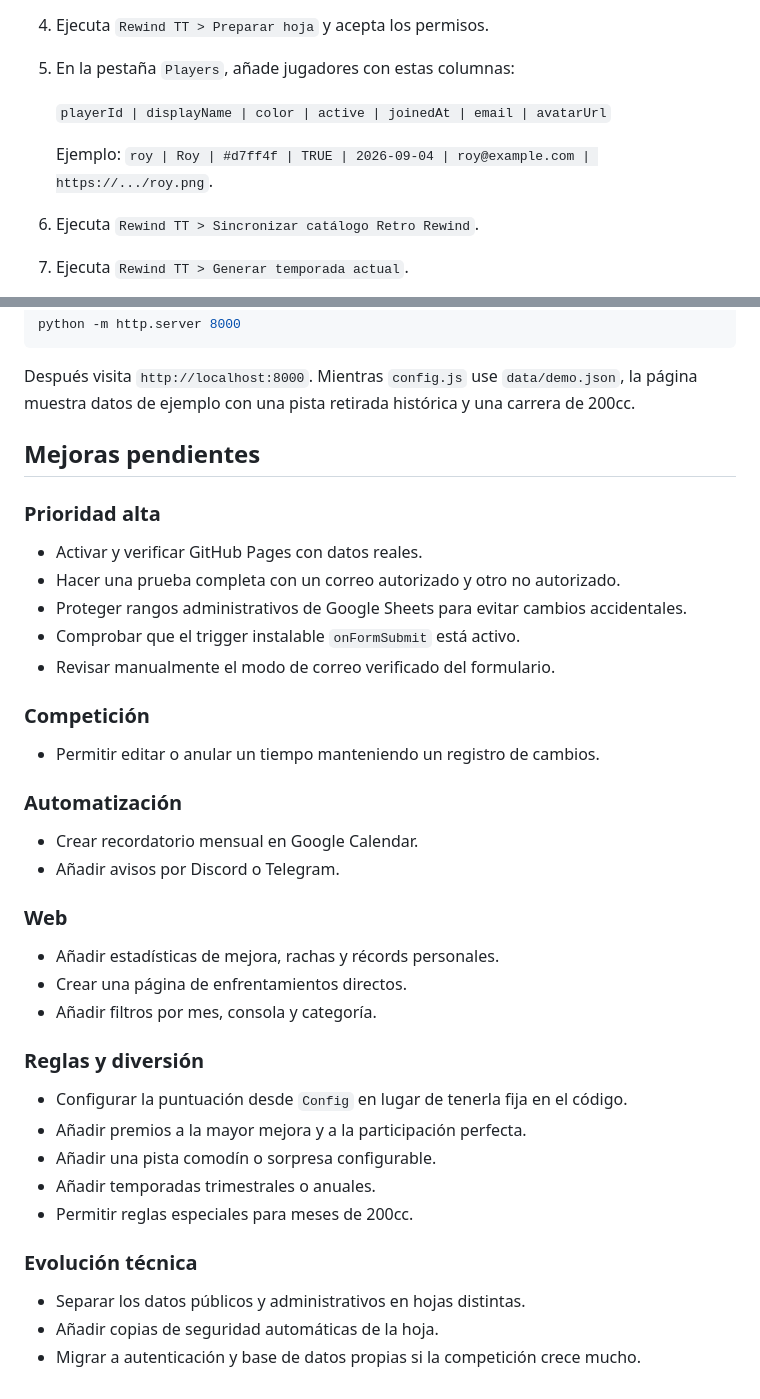
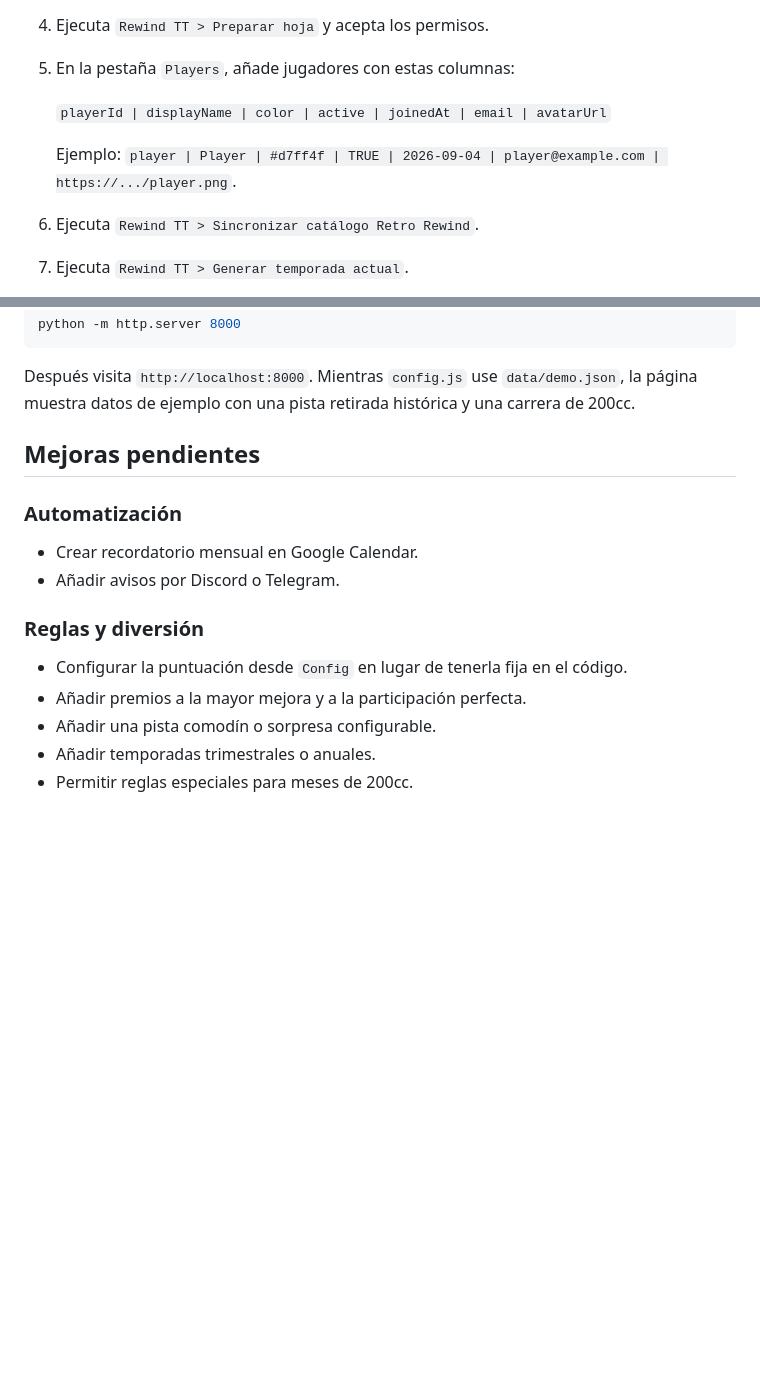
Before and after one commit to CornFlaekk/RewindTT, a Markdown page: README.md, 2 parts joined by grey strips. Drawn GitHub-style; blank space fills up the shorter version.

Commit message:
Actualizar README

```diff
--- a/README.md
+++ b/README.md
@@ -14,7 +14,7 @@ La web es estática y no contiene credenciales. La hoja de Google Sheets es la f
 
    `playerId | displayName | color | active | joinedAt | email | avatarUrl`
 
-   Ejemplo: `roy | Roy | #d7ff4f | TRUE | 2026-09-04 | roy@example.com | https://.../roy.png`.
+   Ejemplo: `player | Player | #d7ff4f | TRUE | 2026-09-04 | player@example.com | https://.../player.png`.
 
 6. Ejecuta `Rewind TT > Sincronizar catálogo Retro Rewind`.
 7. Ejecuta `Rewind TT > Generar temporada actual`.
@@ -156,28 +156,10 @@ Después visita `http://localhost:8000`. Mientras `config.js` use `data/demo.jso
 
 ## Mejoras pendientes
 
-### Prioridad alta
-
-- Activar y verificar GitHub Pages con datos reales.
-- Hacer una prueba completa con un correo autorizado y otro no autorizado.
-- Proteger rangos administrativos de Google Sheets para evitar cambios accidentales.
-- Comprobar que el trigger instalable `onFormSubmit` está activo.
-- Revisar manualmente el modo de correo verificado del formulario.
-
-### Competición
-
-- Permitir editar o anular un tiempo manteniendo un registro de cambios.
-
 ### Automatización
 
 - Crear recordatorio mensual en Google Calendar.
 - Añadir avisos por Discord o Telegram.
-
-### Web
-
-- Añadir estadísticas de mejora, rachas y récords personales.
-- Crear una página de enfrentamientos directos.
-- Añadir filtros por mes, consola y categoría.
 
 ### Reglas y diversión
 
@@ -186,9 +168,3 @@ Después visita `http://localhost:8000`. Mientras `config.js` use `data/demo.jso
 - Añadir una pista comodín o sorpresa configurable.
 - Añadir temporadas trimestrales o anuales.
 - Permitir reglas especiales para meses de 200cc.
-
-### Evolución técnica
-
-- Separar los datos públicos y administrativos en hojas distintas.
-- Añadir copias de seguridad automáticas de la hoja.
-- Migrar a autenticación y base de datos propias si la competición crece mucho.
```
